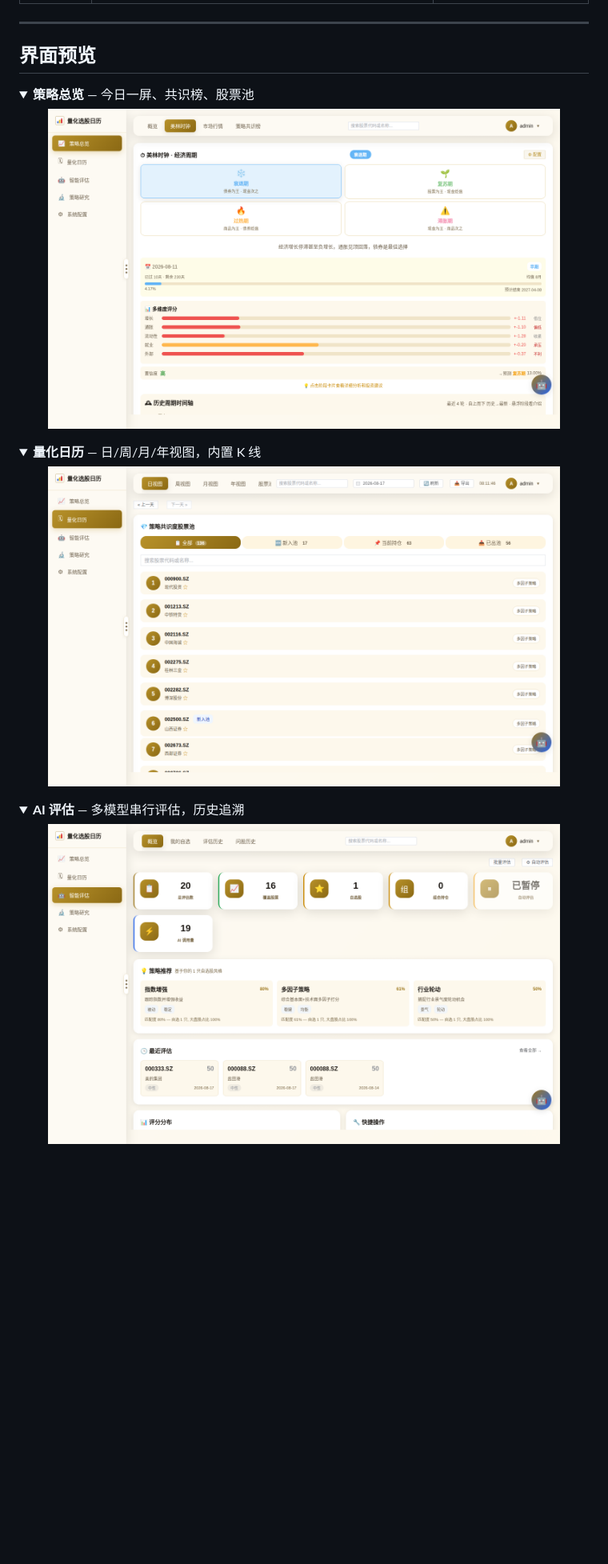
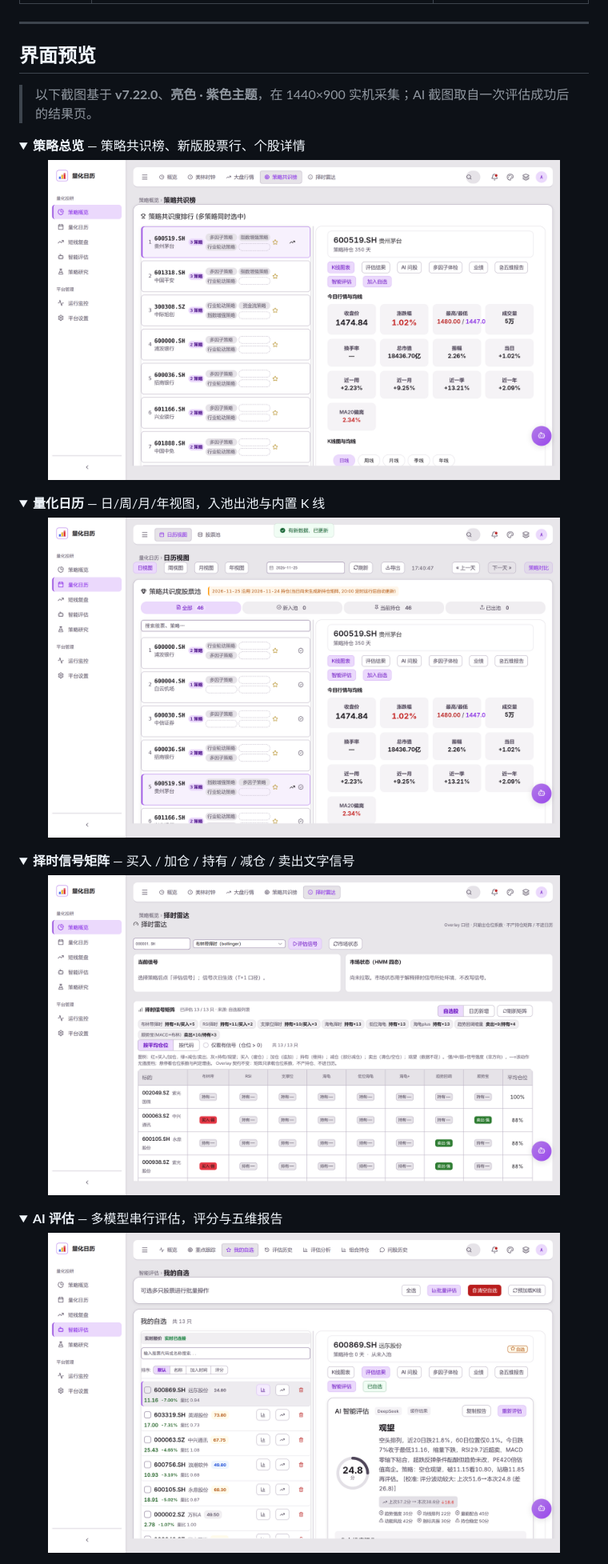
Before and after one commit to bangbang8000-cell/quant-calendar, a Markdown page: README.md, the part around one of its changes. Shown at 80% size. Drawn GitHub-style; pictures changed too: assets/screenshots/择时信号矩阵.png (added), assets/screenshots/策略总览.png, assets/screenshots/评估历史.png; folded sections open; blank space fills up the shorter version.

Commit message:
docs(readme): refresh screenshots in light purple theme for v7.22.0

```diff
--- a/README.md
+++ b/README.md
@@ -66,18 +66,25 @@
 
 ## 界面预览
 
+> 以下截图基于 **v7.22.0**、**亮色 · 紫色主题**，在 1440×900 实机采集；AI 截图取自一次评估成功后的结果页。
+
 <details open>
-<summary><b>策略总览</b> — 今日一屏、共识榜、股票池</summary>
+<summary><b>策略总览</b> — 策略共识榜、新版股票行、个股详情</summary>
 <p align="center"><img src="assets/screenshots/策略总览.png" alt="策略总览" width="90%"></p>
 </details>
 
 <details>
-<summary><b>量化日历</b> — 日/周/月/年视图，内置 K 线</summary>
+<summary><b>量化日历</b> — 日/周/月/年视图，入池出池与内置 K 线</summary>
 <p align="center"><img src="assets/screenshots/量化日历.png" alt="量化日历" width="90%"></p>
 </details>
 
 <details>
-<summary><b>AI 评估</b> — 多模型串行评估，历史追溯</summary>
+<summary><b>择时信号矩阵</b> — 买入 / 加仓 / 持有 / 减仓 / 卖出文字信号</summary>
+<p align="center"><img src="assets/screenshots/择时信号矩阵.png" alt="择时信号矩阵" width="90%"></p>
+</details>
+
+<details>
+<summary><b>AI 评估</b> — 多模型串行评估，评分与五维报告</summary>
 <p align="center"><img src="assets/screenshots/评估历史.png" alt="AI评估" width="90%"></p>
 </details>
 
```
Also changed, not shown: other parts of README.md (+4 -4 lines), assets/screenshots/系统配置.png.
